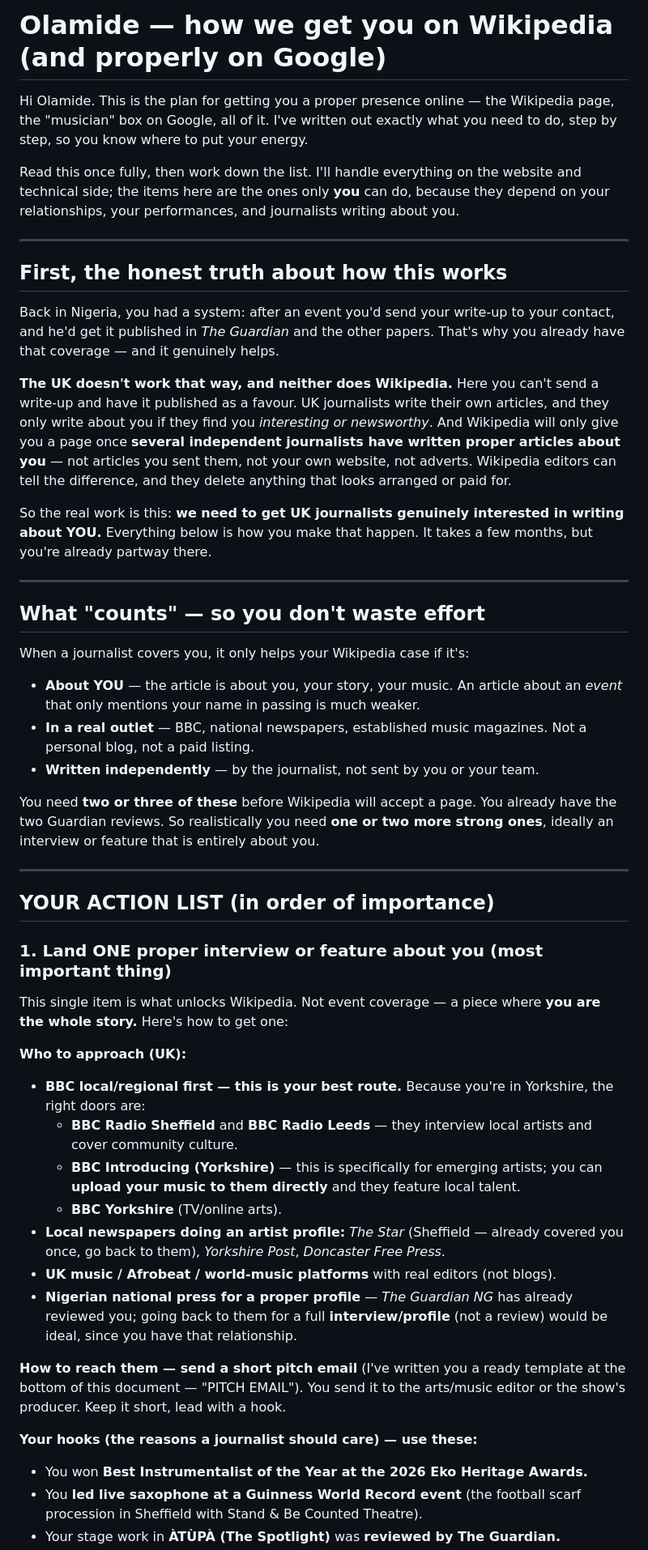
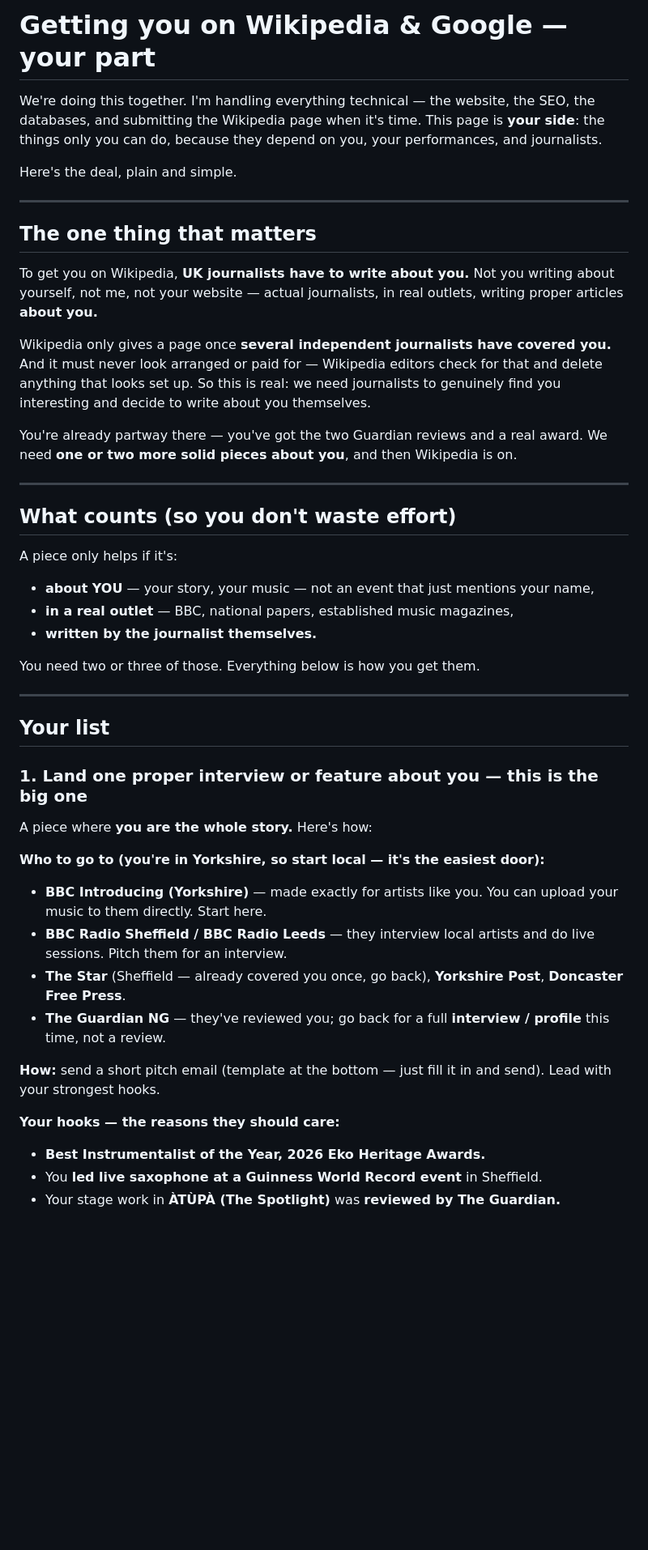
Before and after one commit to TheJazzDev/olamide-sax-v2, a Markdown page: docs/discovery/for-olamide-press-and-wikipedia.md, the part around one of its changes. Shown at 81% size. Rendered like a GitHub page; blank space fills up the shorter version.

```diff
--- a/docs/discovery/for-olamide-press-and-wikipedia.md
+++ b/docs/discovery/for-olamide-press-and-wikipedia.md
@@ -1,80 +1,63 @@
-# Olamide — how we get you on Wikipedia (and properly on Google)
+# Getting you on Wikipedia & Google — your part
 
-Hi Olamide. This is the plan for getting you a proper presence online — the
-Wikipedia page, the "musician" box on Google, all of it. I've written out
-exactly what you need to do, step by step, so you know where to put your energy.
+We're doing this together. I'm handling everything technical — the website, the
+SEO, the databases, and submitting the Wikipedia page when it's time. This page
+is **your side**: the things only you can do, because they depend on you,
+your performances, and journalists.
 
-Read this once fully, then work down the list. I'll handle everything on the
-website and technical side; the items here are the ones only **you** can do,
-because they depend on your relationships, your performances, and journalists
-writing about you.
+Here's the deal, plain and simple.
 
 ---
 
-## First, the honest truth about how this works
+## The one thing that matters
 
-Back in Nigeria, you had a system: after an event you'd send your write-up to
-your contact, and he'd get it published in *The Guardian* and the other papers.
-That's why you already have that coverage — and it genuinely helps.
+To get you on Wikipedia, **UK journalists have to write about you.** Not you
+writing about yourself, not me, not your website — actual journalists, in real
+outlets, writing proper articles **about you.**
 
-**The UK doesn't work that way, and neither does Wikipedia.** Here you can't send
-a write-up and have it published as a favour. UK journalists write their own
-articles, and they only write about you if they find you *interesting or
-newsworthy*. And Wikipedia will only give you a page once **several independent
-journalists have written proper articles about you** — not articles you sent
-them, not your own website, not adverts. Wikipedia editors can tell the
-difference, and they delete anything that looks arranged or paid for.
+Wikipedia only gives a page once **several independent journalists have covered
+you.** And it must never look arranged or paid for — Wikipedia editors check for
+that and delete anything that looks set up. So this is real: we need journalists
+to genuinely find you interesting and decide to write about you themselves.
 
-So the real work is this: **we need to get UK journalists genuinely interested in
-writing about YOU.** Everything below is how you make that happen. It takes a few
-months, but you're already partway there.
+You're already partway there — you've got the two Guardian reviews and a real
+award. We need **one or two more solid pieces about you**, and then Wikipedia is
+on.
 
 ---
 
-## What "counts" — so you don't waste effort
+## What counts (so you don't waste effort)
 
-When a journalist covers you, it only helps your Wikipedia case if it's:
+A piece only helps if it's:
+- **about YOU** — your story, your music — not an event that just mentions your
+  name,
+- **in a real outlet** — BBC, national papers, established music magazines,
+- **written by the journalist themselves.**
 
-- **About YOU** — the article is about you, your story, your music. An article
-  about an *event* that only mentions your name in passing is much weaker.
-- **In a real outlet** — BBC, national newspapers, established music magazines.
-  Not a personal blog, not a paid listing.
-- **Written independently** — by the journalist, not sent by you or your team.
-
-You need **two or three of these** before Wikipedia will accept a page. You
-already have the two Guardian reviews. So realistically you need **one or two
-more strong ones**, ideally an interview or feature that is entirely about you.
+You need two or three of those. Everything below is how you get them.
 
 ---
 
-## YOUR ACTION LIST (in order of importance)
+## Your list
 
-### 1. Land ONE proper interview or feature about you (most important thing)
+### 1. Land one proper interview or feature about you — this is the big one
 
-This single item is what unlocks Wikipedia. Not event coverage — a piece where
-**you are the whole story.** Here's how to get one:
+A piece where **you are the whole story.** Here's how:
 
-**Who to approach (UK):**
-- **BBC local/regional first — this is your best route.** Because you're in
-  Yorkshire, the right doors are:
-  - **BBC Radio Sheffield** and **BBC Radio Leeds** — they interview local
-    artists and cover community culture.
-  - **BBC Introducing (Yorkshire)** — this is specifically for emerging artists;
-    you can **upload your music to them directly** and they feature local talent.
-  - **BBC Yorkshire** (TV/online arts).
-- **Local newspapers doing an artist profile:** *The Star* (Sheffield — already
-  covered you once, go back to them), *Yorkshire Post*, *Doncaster Free Press*.
-- **UK music / Afrobeat / world-music platforms** with real editors (not blogs).
-- **Nigerian national press for a proper profile** — *The Guardian NG* has
-  already reviewed you; going back to them for a full **interview/profile** (not
-  a review) would be ideal, since you have that relationship.
+**Who to go to (you're in Yorkshire, so start local — it's the easiest door):**
+- **BBC Introducing (Yorkshire)** — made exactly for artists like you. You can
+  upload your music to them directly. Start here.
+- **BBC Radio Sheffield / BBC Radio Leeds** — they interview local artists and
+  do live sessions. Pitch them for an interview.
+- **The Star** (Sheffield — already covered you once, go back), **Yorkshire
+  Post**, **Doncaster Free Press**.
+- **The Guardian NG** — they've reviewed you; go back for a full **interview /
+  profile** this time, not a review.
 
-**How to reach them — send a short pitch email** (I've written you a ready
-template at the bottom of this document — "PITCH EMAIL"). You send it to the
-arts/music editor or the show's producer. Keep it short, lead with a hook.
+**How:** send a short pitch email (template at the bottom — just fill it in and
+send). Lead with your strongest hooks.
 
-**Your hooks (the reasons a journalist should care) — use these:**
-- You won **Best Instrumentalist of the Year at the 2026 Eko Heritage Awards.**
-- You **led live saxophone at a Guinness World Record event** (the football scarf
-  procession in Sheffield with Stand & Be Counted Theatre).
+**Your hooks — the reasons they should care:**
+- **Best Instrumentalist of the Year, 2026 Eko Heritage Awards.**
+- You **led live saxophone at a Guinness World Record event** in Sheffield.
 - Your stage work in **ÀTÙPÀ (The Spotlight)** was **reviewed by The Guardian.**
```
Also changed, not shown: other parts of docs/discovery/for-olamide-press-and-wikipedia.md (+59 -93 lines).
